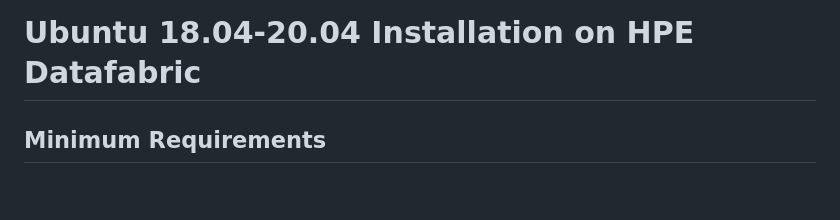
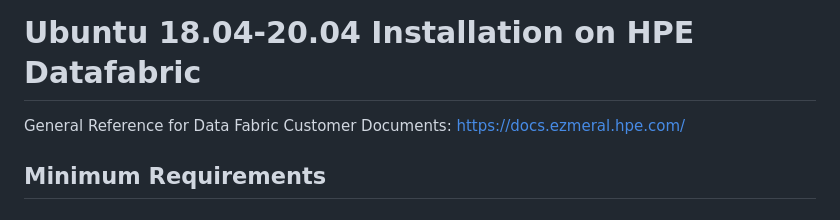
Before and after one commit to msaidbilgehan/HPE-Ezmeral-Software-ToolBox, a Markdown page: README.md, the part around the change. Drawn GitHub-style.

Commit message:
Added ezmeral docs link

```diff
--- a/README.md
+++ b/README.md
@@ -1,5 +1,7 @@
 
 # Ubuntu 18.04-20.04 Installation on HPE Datafabric
+
+General Reference for Data Fabric Customer Documents: <https://docs.ezmeral.hpe.com/>
 
 ## Minimum Requirements
 
```
